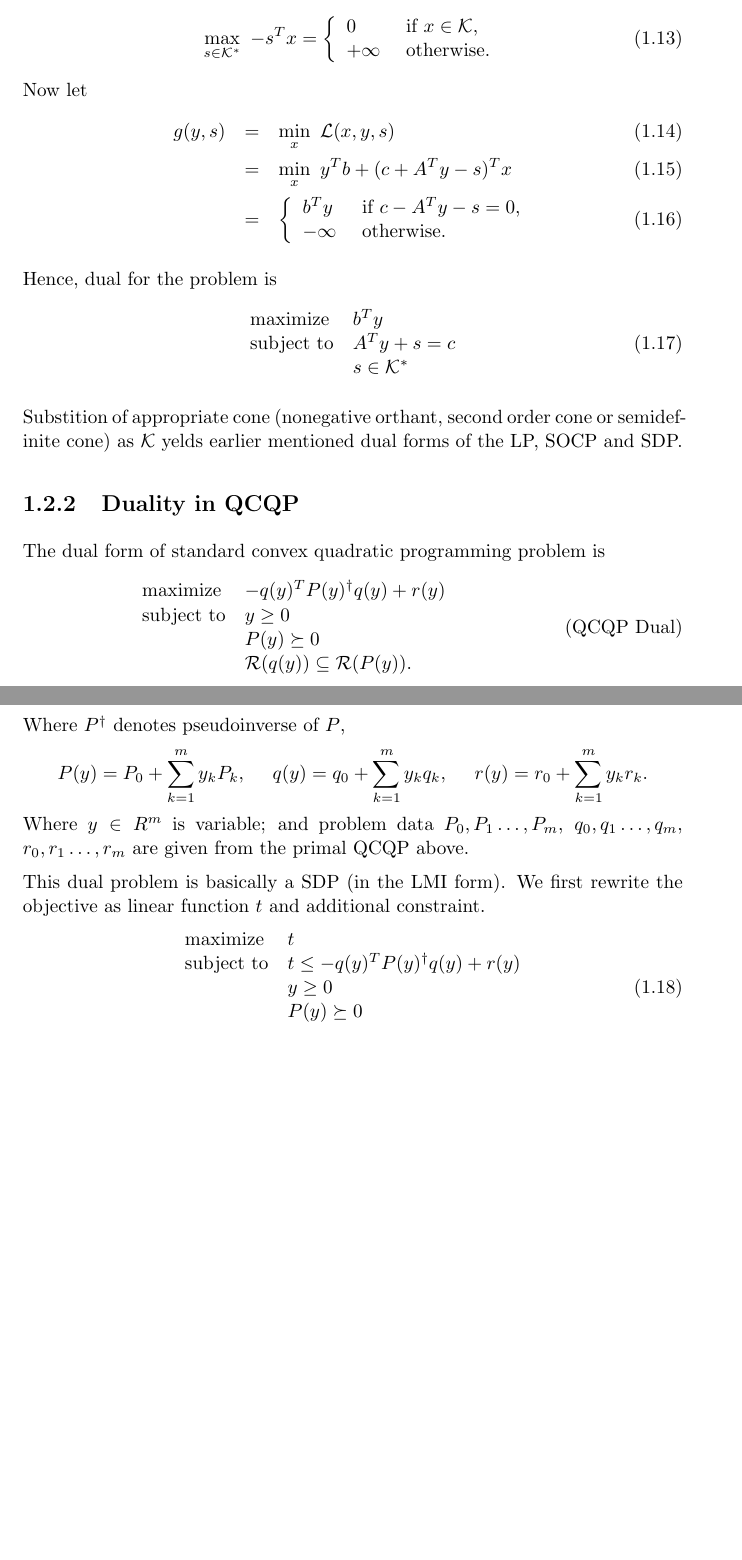
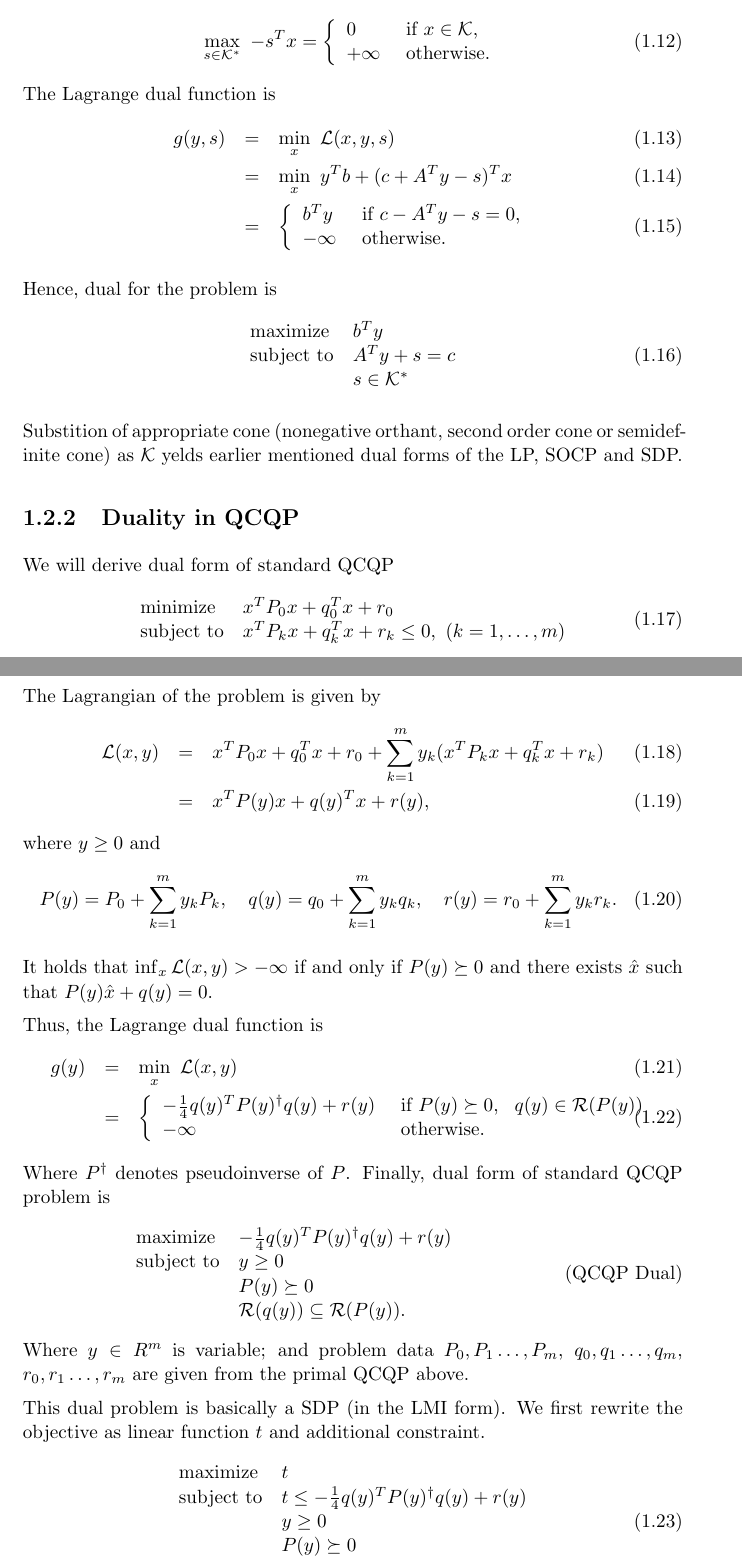
Before and after one commit to matus-stehlik/conic_relaxations, a LaTeX thesis (latex/cast1.tex): two parts of pages 7 and 8 of 18, joined at a grey line, cut so that both start at the same text, the shorter picture padded with empty space. Compiled offline with pdfLaTeX.

Commit message:
qcqp duality

```diff
--- a/latex/cast1.tex
+++ b/latex/cast1.tex
@@ -378,7 +380,7 @@ The last term is added to take account of the conic constraint $x\in \mathcal{K}
 +\infty & \mbox{ otherwise.}
 \end{array}\right.
 \end{equation}
-Now let
+The Lagrange dual function is
 \begin{eqnarray}
 g(y,s) &=& \min_x \ \mathcal{L}(x,y,s) \\
 %&=& \min_x \ c^Tx + y^T(b-Ax) - s^Tx \\
@@ -403,20 +405,46 @@ Substition of appropriate cone (nonegative orthant, second order cone or semidef
 
 \subsection{Duality in QCQP}
 
+We will derive dual form of standard QCQP
+\begin{equation}
+\begin{array}{ll}
+\mbox{minimize}& x^TP_0x + q_0^Tx + r_0 \\
+\mbox{subject to}& x^TP_kx + q_k^Tx + r_k \leq 0, \  (k = 1,\dots ,m)
+\end{array}
+\end{equation}
 
+The Lagrangian of the problem is given by
+\begin{eqnarray}
+\mathcal{L}(x,y) &=&  x^TP_0x + q_0^Tx + r_0 + \sum_{k=1}^m y_k(x^TP_kx + q_k^Tx + r_k) \\
+ &=& x^TP(y)x + q(y)^Tx + r(y),
+\end{eqnarray}
+where $y\geq 0$ and
+\begin{equation}
+P(y) = P_0 + \sum_{k = 1}^m y_kP_k, \ \ \  q(y) = q_0 + \sum_{k = 1}^m y_kq_k, \ \ \ r(y) = r_0 + \sum_{k =1}^m y_kr_k.
+\end{equation}
 
-The dual form of standard convex quadratic programming problem is
+It holds that $\inf_x\mathcal{L}(x,y) > -\infty$ if and only if $P(y)\succeq 0$ and there exists $\hat{x}$ such that  $P(y)\hat{x} + q(y) = 0.$
+
+Thus, the Lagrange dual function is
+\begin{eqnarray}
+g(y) &=& \min_x \ \mathcal{L}(x,y) \\
+&=& \left\lbrace \begin{array}{ll}
+-\frac{1}{4}q(y)^TP(y)^{\dagger}q(y) + r(y) & \mbox{ if } P(y)\succeq 0,\ \ q(y)\in\mathcal{R}(P(y))\\
+-\infty & \mbox{ otherwise.}
+\end{array}\right.
+\end{eqnarray}
+Where $P^\dagger$ denotes pseudoinverse of $P$.
+Finally, dual form of standard QCQP problem is
 \begin{equation}
 \label{QCQD}
 \begin{array}{ll}
-\mbox{maximize} & -q(y)^TP(y)^{\dagger}q(y) + r(y) \\
+\mbox{maximize} & -\frac{1}{4}q(y)^TP(y)^{\dagger}q(y) + r(y) \\
 \mbox{subject to}&  y \geq 0\\
 & P(y )\succeq 0 \\
 & \mathcal{R}(q(y)) \subseteq \mathcal{R}(P(y)).
 \end{array}
 \tag{QCQP Dual}
 \end{equation}
-Where $P^\dagger$ denotes pseudoinverse of $P$, $$ P(y) = P_0 + \sum_{k = 1}^m y_kP_k, \ \ \ \  q(y) = q_0 + \sum_{k = 1}^m y_kq_k, \ \ \ \ r(y) = r_0 + \sum_{k =1}^m y_kr_k. $$
 Where $y\in R^m$ is variable; and problem data $P_0,P_1\dots ,P_m$, $q_0,q_1\dots ,q_m$, $r_0,r_1\dots , r_m$ are given from the primal QCQP above.
 
 
@@ -424,7 +452,7 @@ This dual problem is basically a SDP (in the LMI form). We first rewrite the obj
 \begin{equation}
 \begin{array}{ll}
 \mbox{maximize} & t \\
-\mbox{subject to}&  t\leq -q(y)^TP(y)^{\dagger}q(y) + r(y) \\
+\mbox{subject to}&  t\leq -\frac{1}{4}q(y)^TP(y)^{\dagger}q(y) + r(y) \\
 &y \geq 0\\
 & P(y )\succeq 0\\
 & \mathcal{R}(q(y)) \subseteq \mathcal{R}(P(y)).
```
Also changed, not shown: latex/cast1.pdf, latex/cast1.tex (22 more changed lines).
